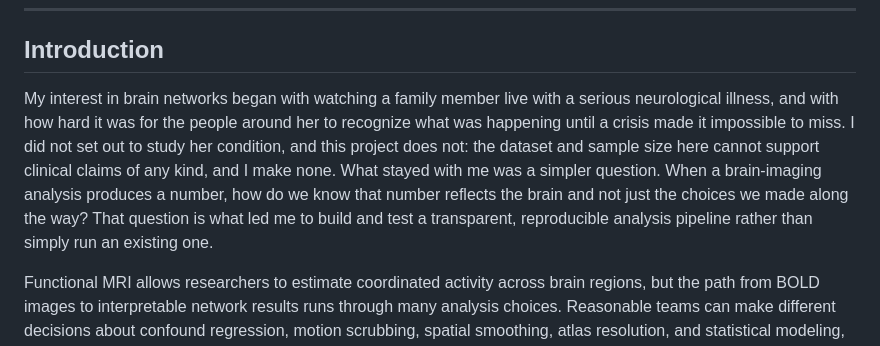
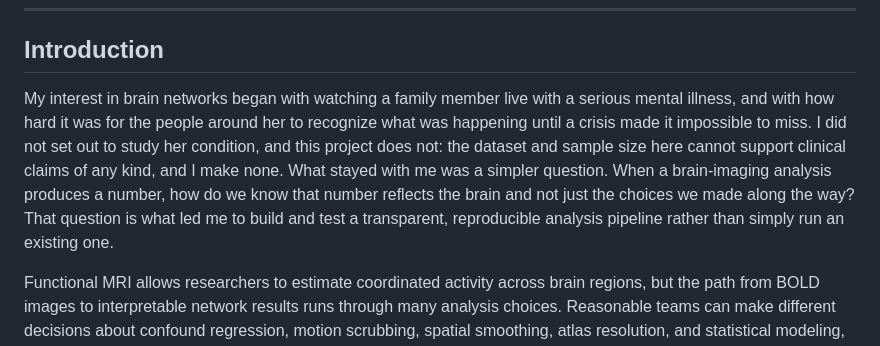
Before and after one commit to sarapradhan/biomed-research, a Markdown page: paper.md, the part around the change. Rendered like a GitHub page.

```diff
--- a/paper.md
+++ b/paper.md
@@ -20,7 +20,7 @@ pradhan.sara@gmail.com
 
 ## Introduction
 
-My interest in brain networks began with watching a family member live with a serious neurological illness, and with how hard it was for the people around her to recognize what was happening until a crisis made it impossible to miss. I did not set out to study her condition, and this project does not: the dataset and sample size here cannot support clinical claims of any kind, and I make none. What stayed with me was a simpler question. When a brain-imaging analysis produces a number, how do we know that number reflects the brain and not just the choices we made along the way? That question is what led me to build and test a transparent, reproducible analysis pipeline rather than simply run an existing one.
+My interest in brain networks began with watching a family member live with a serious mental illness, and with how hard it was for the people around her to recognize what was happening until a crisis made it impossible to miss. I did not set out to study her condition, and this project does not: the dataset and sample size here cannot support clinical claims of any kind, and I make none. What stayed with me was a simpler question. When a brain-imaging analysis produces a number, how do we know that number reflects the brain and not just the choices we made along the way? That question is what led me to build and test a transparent, reproducible analysis pipeline rather than simply run an existing one.
 
 Functional MRI allows researchers to estimate coordinated activity across brain regions, but the path from BOLD images to interpretable network results runs through many analysis choices. Reasonable teams can make different decisions about confound regression, motion scrubbing, spatial smoothing, atlas resolution, and statistical modeling, and the "many analysts" literature has shown that this flexibility can produce substantially different conclusions even when teams start from the same dataset [1]. For a student researcher the problem is sharper: a script can run cleanly while still producing outputs that are undocumented, sensitive to arbitrary parameter choices, or hard to reproduce. This raises a concrete, testable question — can a pipeline built around transparent parameterization and built-in internal-validity checks recover established features of large-scale brain organization and produce outputs that are stable across runs and analytical choices?
 
```
